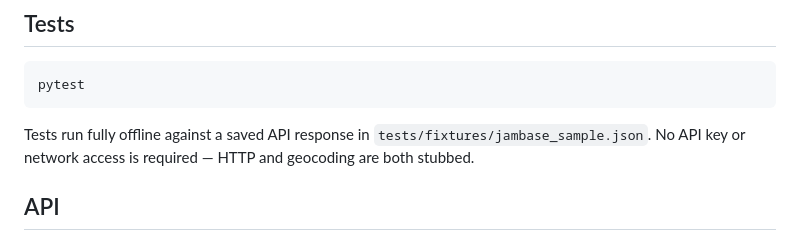
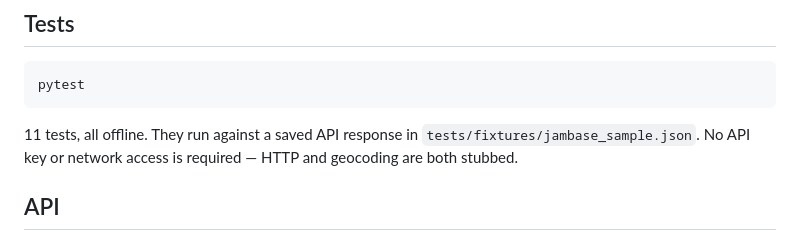
Before and after one commit to teadrinke/local-events, a Markdown page: README.md, the part around the change. GitHub-like rendering.

Commit message:
Note test count in README
Co-Authored-By: Claude Opus 5 <noreply@anthropic.com>
Claude-Session: https://claude.ai/code/session_01B3vbe3NQFZQijUF7XSBDrZ

````diff
--- a/README.md
+++ b/README.md
@@ -51,7 +51,7 @@ will reject a v3 key as invalid.
 pytest
 ```
 
-Tests run fully offline against a saved API response in
+11 tests, all offline. They run against a saved API response in
 `tests/fixtures/jambase_sample.json`. No API key or network access is required — HTTP
 and geocoding are both stubbed.
 
````
